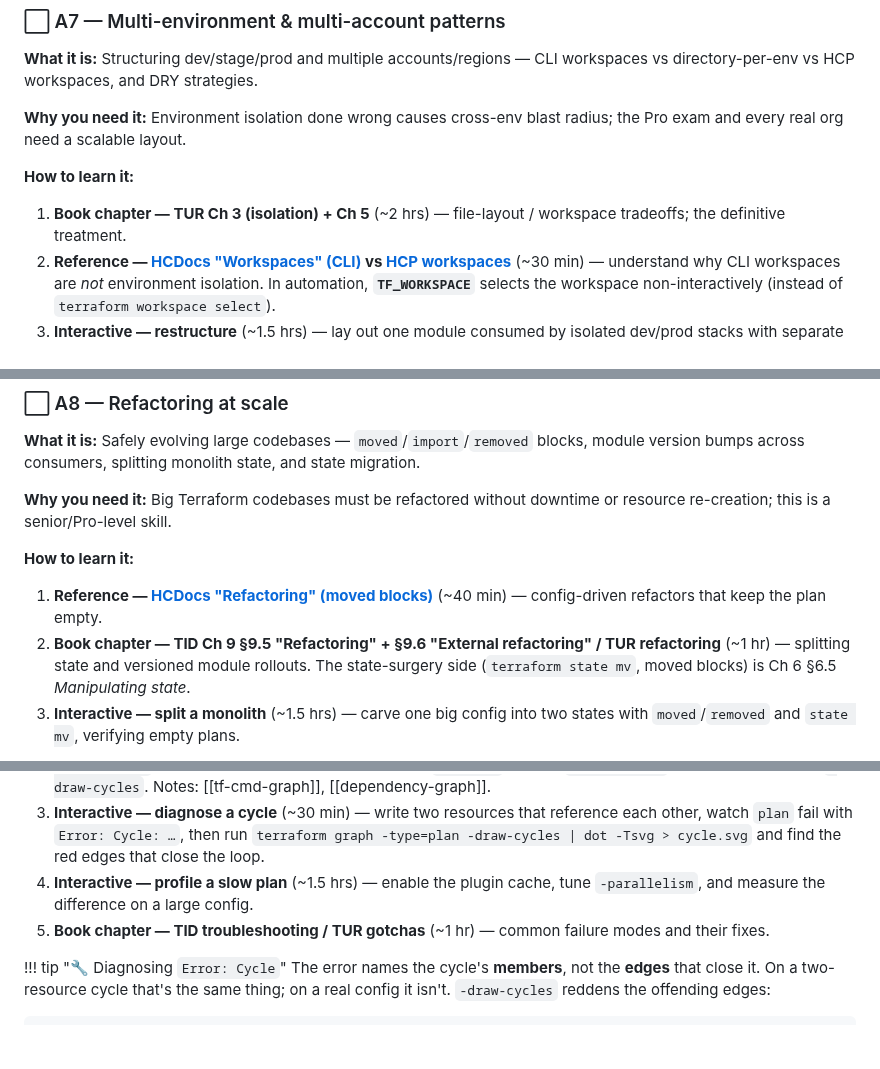
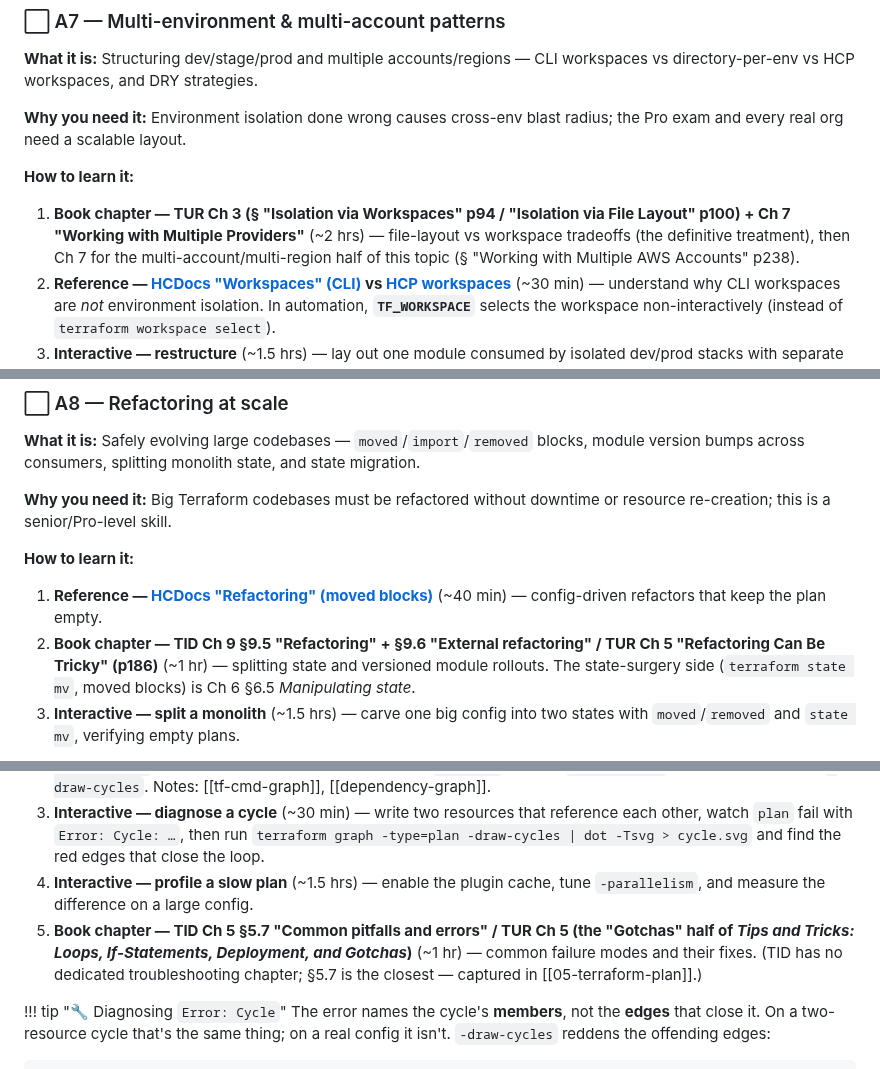
Before and after one commit to arindamchoudhury/terraform-gyan, a Markdown page: docs/learning-path.md, 3 parts joined by grey strips. Rendered like a GitHub page; blank space fills up the shorter version.

```diff
--- a/docs/learning-path.md
+++ b/docs/learning-path.md
@@ -736,7 +736,7 @@ You are ready to advance when you can:
 
 **How to learn it:**
 
-1. **Book chapter — TUR Ch 3 (isolation) + Ch 5** (~2 hrs) — file-layout / workspace tradeoffs; the definitive treatment.
+1. **Book chapter — TUR Ch 3 (§ "Isolation via Workspaces" p94 / "Isolation via File Layout" p100) + Ch 7 "Working with Multiple Providers"** (~2 hrs) — file-layout vs workspace tradeoffs (the definitive treatment), then Ch 7 for the multi-account/multi-region half of this topic (§ "Working with Multiple AWS Accounts" p238).
 2. **Reference — [HCDocs "Workspaces" (CLI)](https://developer.hashicorp.com/terraform/language/state/workspaces) vs [HCP workspaces](https://developer.hashicorp.com/terraform/cloud-docs/workspaces)** (~30 min) — understand why CLI workspaces are *not* environment isolation. In automation, **`TF_WORKSPACE`** selects the workspace non-interactively (instead of `terraform workspace select`).
 3. **Interactive — restructure** (~1.5 hrs) — lay out one module consumed by isolated dev/prod stacks with separate state.
 
@@ -756,7 +756,7 @@ You are ready to advance when you can:
 **How to learn it:**
 
 1. **Reference — [HCDocs "Refactoring" (moved blocks)](https://developer.hashicorp.com/terraform/language/modules/develop/refactoring)** (~40 min) — config-driven refactors that keep the plan empty.
-2. **Book chapter — TID Ch 9 §9.5 "Refactoring" + §9.6 "External refactoring" / TUR refactoring** (~1 hr) — splitting state and versioned module rollouts. The state-surgery side (`terraform state mv`, moved blocks) is Ch 6 §6.5 *Manipulating state*.
+2. **Book chapter — TID Ch 9 §9.5 "Refactoring" + §9.6 "External refactoring" / TUR Ch 5 "Refactoring Can Be Tricky" (p186)** (~1 hr) — splitting state and versioned module rollouts. The state-surgery side (`terraform state mv`, moved blocks) is Ch 6 §6.5 *Manipulating state*.
 3. **Interactive — split a monolith** (~1.5 hrs) — carve one big config into two states with `moved`/`removed` and `state mv`, verifying empty plans.
 
 **Milestone:** You can split a monolithic configuration into two independently-stated configs with no resource re-creation.
@@ -897,7 +900,7 @@ You are ready to advance when you can:
 2. **Reference — [HCDocs `terraform graph`](https://developer.hashicorp.com/terraform/cli/commands/graph)** (~20 min) — the DOT output, `-type=plan|apply|plan-destroy|plan-refresh-only` for the runtime graph (provider nodes, `(expand)` nodes), `-plan=tfplan` for a saved plan, and `-draw-cycles`. Notes: [[tf-cmd-graph]], [[dependency-graph]].
 3. **Interactive — diagnose a cycle** (~30 min) — write two resources that reference each other, watch `plan` fail with `Error: Cycle: …`, then run `terraform graph -type=plan -draw-cycles | dot -Tsvg > cycle.svg` and find the red edges that close the loop.
 4. **Interactive — profile a slow plan** (~1.5 hrs) — enable the plugin cache, tune `-parallelism`, and measure the difference on a large config.
-5. **Book chapter — TID troubleshooting / TUR gotchas** (~1 hr) — common failure modes and their fixes.
+5. **Book chapter — TID Ch 5 §5.7 "Common pitfalls and errors" / TUR Ch 5 (the "Gotchas" half of *Tips and Tricks: Loops, If-Statements, Deployment, and Gotchas*)** (~1 hr) — common failure modes and their fixes. (TID has no dedicated troubleshooting chapter; §5.7 is the closest — captured in [[05-terraform-plan]].)
 
 !!! tip "🔧 Diagnosing `Error: Cycle`"
     The error names the cycle's **members**, not the **edges** that close it. On a two-resource cycle that's the same thing; on a real config it isn't. `-draw-cycles` reddens the offending edges:
```
Also changed, not shown: other parts of docs/learning-path.md (+6 -3 lines).
